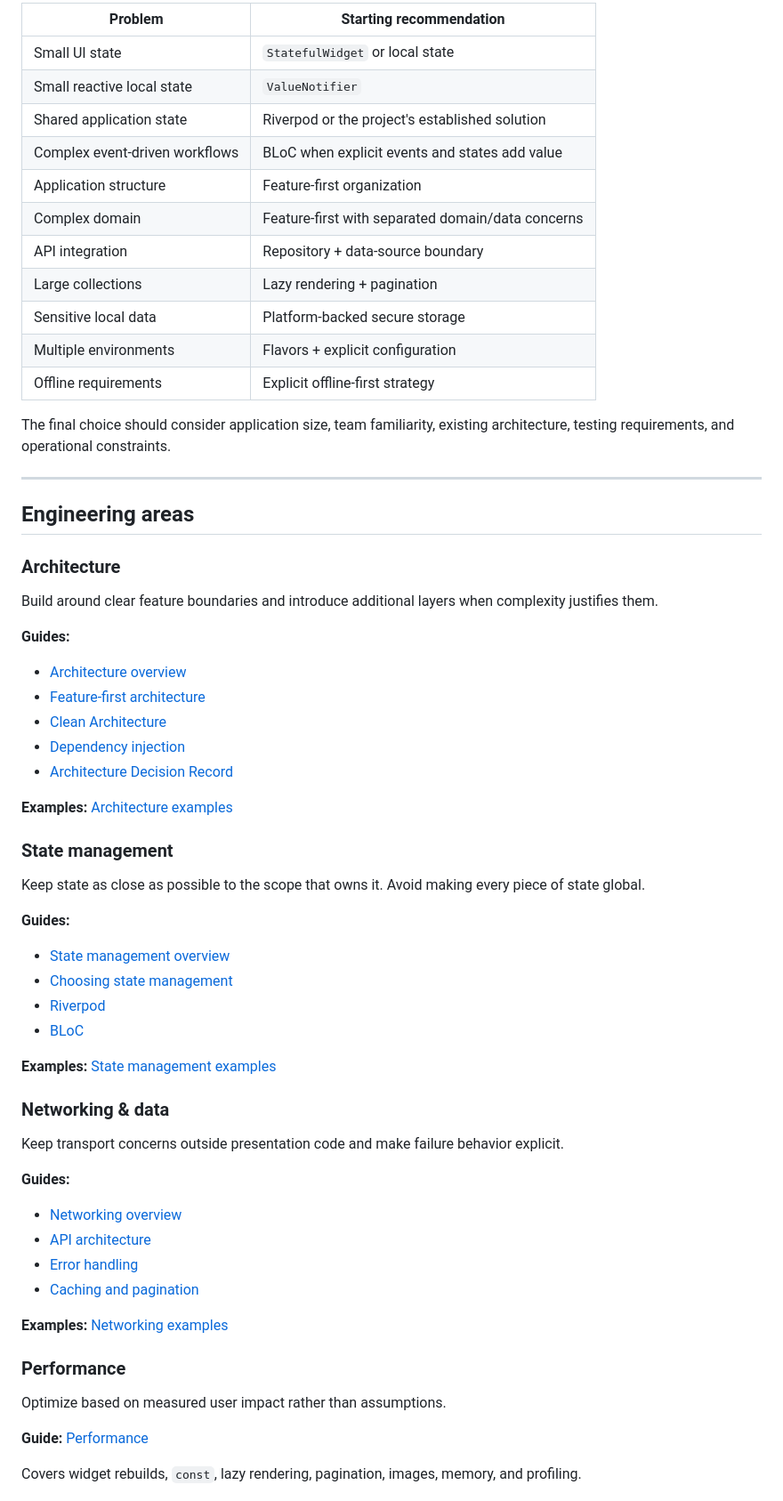
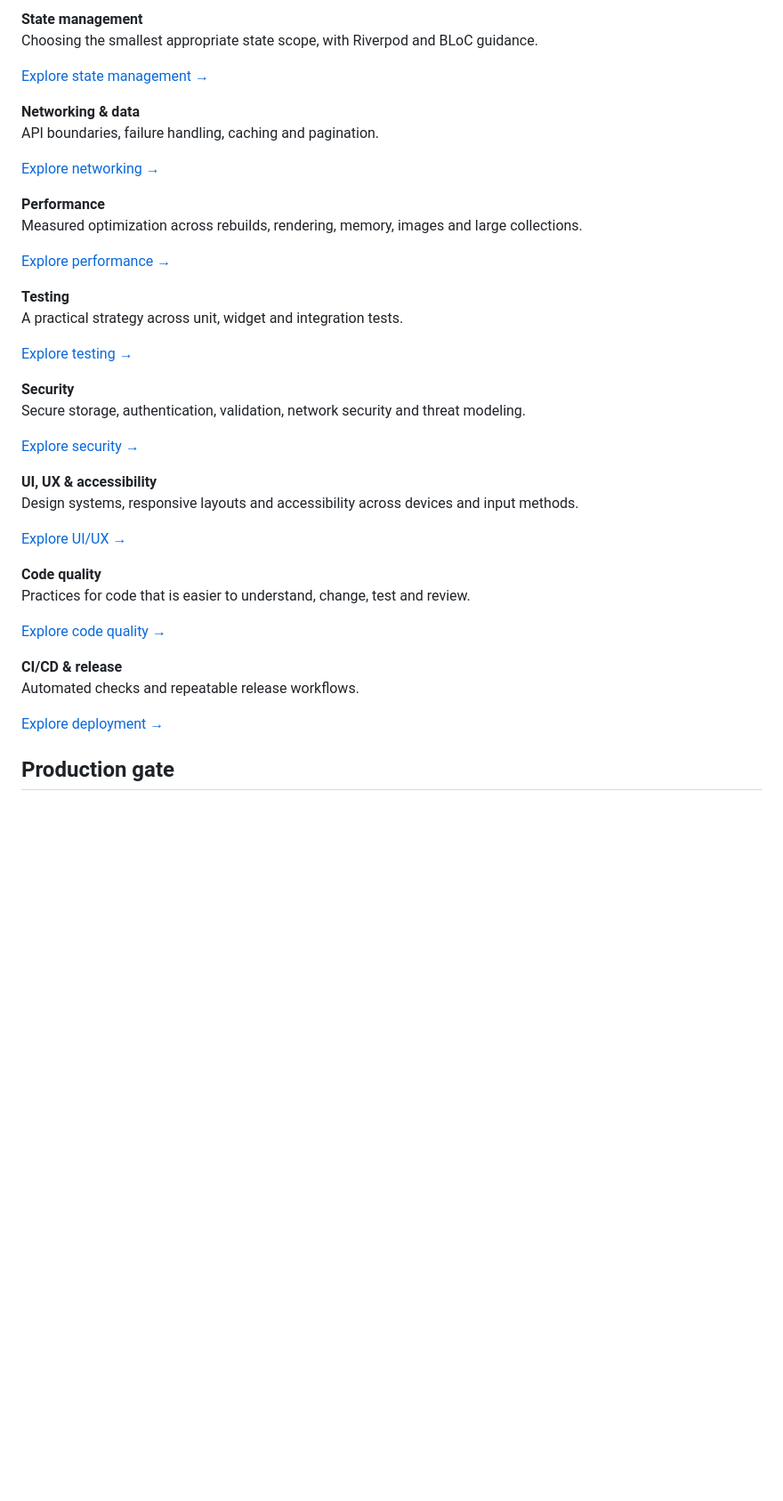
Before and after one commit to imsuraj024/best_practices, a Markdown page: README.md, the part around one of its changes. Shown at 89% size. Rendered like a GitHub page; blank space fills up the shorter version.

```diff
--- a/README.md
+++ b/README.md
@@ -64,69 +56,43 @@ Use these as starting points, not rigid rules.
 
-| Problem | Starting recommendation |
-|---|---|
-| Small UI state | `StatefulWidget` or local state |
-| Small reactive local state | `ValueNotifier` |
-| Shared application state | Riverpod or the project's established solution |
-| Complex event-driven workflows | BLoC when explicit events and states add value |
-| Application structure | Feature-first organization |
-| Complex domain | Feature-first with separated domain/data concerns |
-| API integration | Repository + data-source boundary |
-| Large collections | Lazy rendering + pagination |
-| Sensitive local data | Platform-backed secure storage |
-| Multiple environments | Flavors + explicit configuration |
-| Offline requirements | Explicit offline-first strategy |
+**State management**
+Choosing the smallest appropriate state scope, with Riverpod and BLoC guidance.
 
-The final choice should consider application size, team familiarity, existing architecture, testing requirements, and operational constraints.
+[Explore state management →](docs/state-management/README.md)
 
----
+**Networking & data**
+API boundaries, failure handling, caching and pagination.
 
-## Engineering areas
+[Explore networking →](docs/networking/README.md)
 
-### Architecture
+**Performance**
+Measured optimization across rebuilds, rendering, memory, images and large collections.
 
-Build around clear feature boundaries and introduce additional layers when complexity justifies them.
+[Explore performance →](docs/performance/README.md)
 
-**Guides:**
+**Testing**
+A practical strategy across unit, widget and integration tests.
 
-- [Architecture overview](docs/architecture/README.md)
-- [Feature-first architecture](docs/architecture/feature-first.md)
-- [Clean Architecture](docs/architecture/clean-architecture.md)
-- [Dependency injection](docs/architecture/dependency-injection.md)
-- [Architecture Decision Record](docs/architecture/architecture-decision-record.md)
+[Explore testing →](docs/testing/README.md)
 
-**Examples:** [Architecture examples](examples/architecture/README.md)
+**Security**
+Secure storage, authentication, validation, network security and threat modeling.
 
-### State management
+[Explore security →](docs/security/README.md)
 
-Keep state as close as possible to the scope that owns it. Avoid making every piece of state global.
+**UI, UX & accessibility**
+Design systems, responsive layouts and accessibility across devices and input methods.
 
-**Guides:**
+[Explore UI/UX →](docs/ui-ux/README.md)
 
-- [State management overview](docs/state-management/README.md)
-- [Choosing state management](docs/state-management/choosing-state-management.md)
-- [Riverpod](docs/state-management/riverpod.md)
-- [BLoC](docs/state-management/bloc.md)
+**Code quality**
+Practices for code that is easier to understand, change, test and review.
 
-**Examples:** [State management examples](examples/state-management/README.md)
+[Explore code quality →](docs/code-quality/README.md)
 
-### Networking & data
+**CI/CD & release**
+Automated checks and repeatable release workflows.
 
-Keep transport concerns outside presentation code and make failure behavior explicit.
+[Explore deployment →](docs/deployment/README.md)
 
-**Guides:**
+## Production gate
 
-- [Networking overview](docs/networking/README.md)
-- [API architecture](docs/networking/api-architecture.md)
-- [Error handling](docs/networking/error-handling.md)
-- [Caching and pagination](docs/networking/caching-and-pagination.md)
-
-**Examples:** [Networking examples](examples/networking/README.md)
-
-### Performance
-
-Optimize based on measured user impact rather than assumptions.
-
-**Guide:** [Performance](docs/performance/README.md)
-
-Covers widget rebuilds, `const`, lazy rendering, pagination, images, memory, and profiling.
-
```
Also changed, not shown: other parts of README.md (+64 -219 lines).
